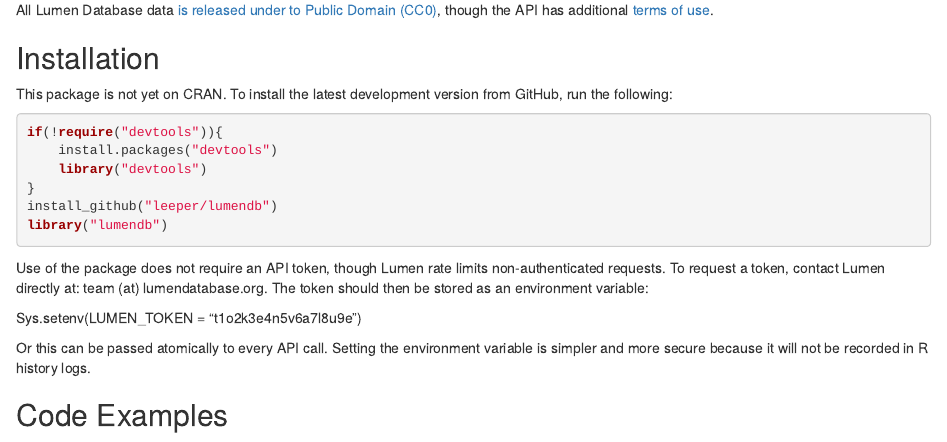
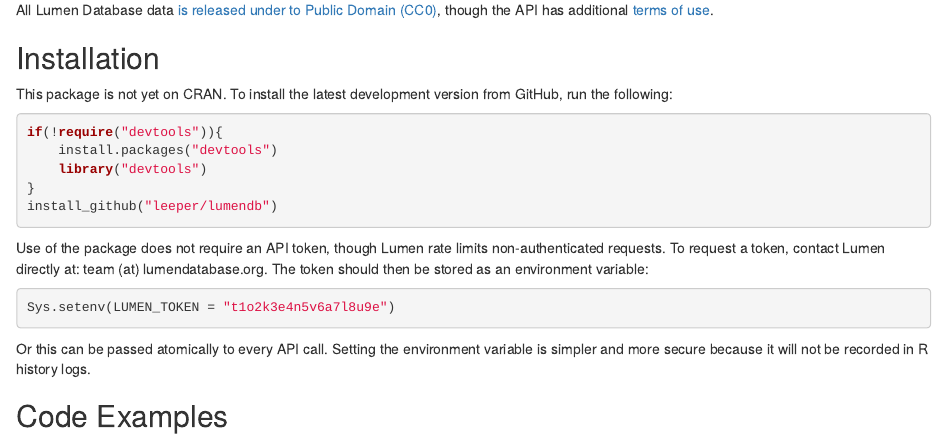
Before and after one commit to leeper/lumendb, an R Markdown document (README.Rmd): the page in a window 1100 px wide, from 140 px down. Rendered offline with R 4.5, knitr and Pandoc, with nearby package versions; some code elsewhere in the file could not run offline; badge pictures from the web are left out.

Commit message:
build README

````diff
--- a/README.Rmd
+++ b/README.Rmd
@@ -12,18 +12,19 @@
 
 This package is not yet on CRAN. To install the latest development version from GitHub, run the following:
 
-```{r}
+```R
 if(!require("devtools")){
     install.packages("devtools")
     library("devtools")
 }
 install_github("leeper/lumendb")
-library("lumendb")
 ```
 
 Use of the package does not require an API token, though Lumen rate limits non-authenticated requests. To request a token, contact Lumen directly at: team (at) lumendatabase.org. The token should then be stored as an environment variable:
 
+```R
 Sys.setenv(LUMEN_TOKEN = "t1o2k3e4n5v6a7l8u9e")
+```
 
 Or this can be passed atomically to every API call. Setting the environment variable is simpler and more secure because it will not be recorded in R history logs.
 
````
Also changed, not shown: README.md, README.Rmd (1 more changed lines).
